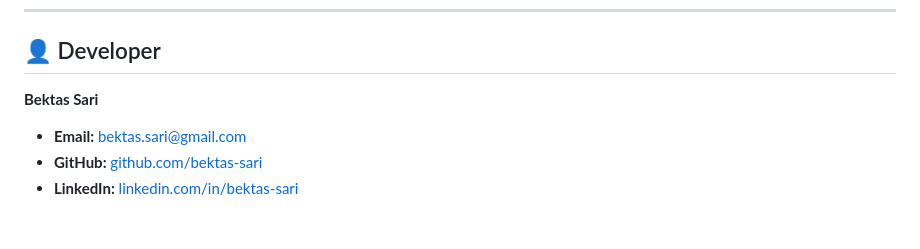
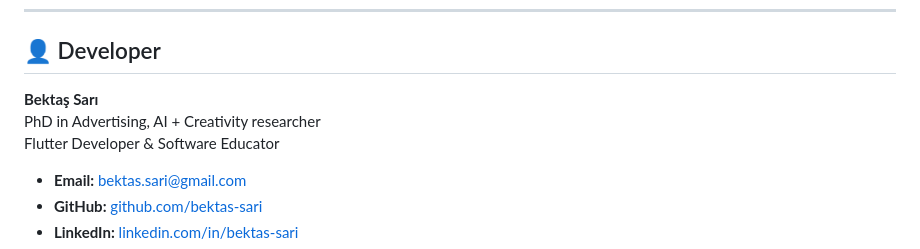
Before and after one commit to bektas-sari/word-game-mobil-app, a Markdown page: README.md, the part around the change. Rendered like a GitHub page; blank space fills up the shorter version.

Commit message:
Fix developer name and improve formatting in README
Corrected the spelling of the developer's name and added line breaks for better formatting.

```diff
--- a/README.md
+++ b/README.md
@@ -76,7 +76,10 @@ This project is licensed under the **MIT License**. Anyone is free to develop an
 
 ## 👤 Developer
 
-**Bektas Sari**
+**Bektaş Sarı**<br>
+PhD in Advertising, AI + Creativity researcher<br>
+Flutter Developer & Software Educator<br>
+
 - **Email:** [bektas.sari@gmail.com](mailto:bektas.sari@gmail.com)
 - **GitHub:** [github.com/bektas-sari](https://github.com/bektas-sari)
 - **LinkedIn:** [linkedin.com/in/bektas-sari](https://www.linkedin.com/in/bektas-sari)
```
